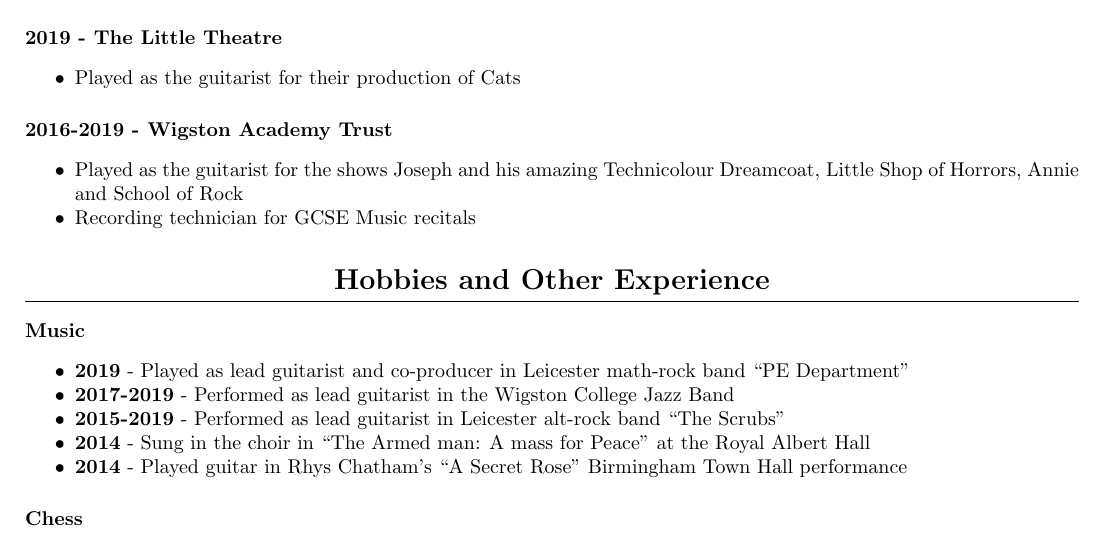
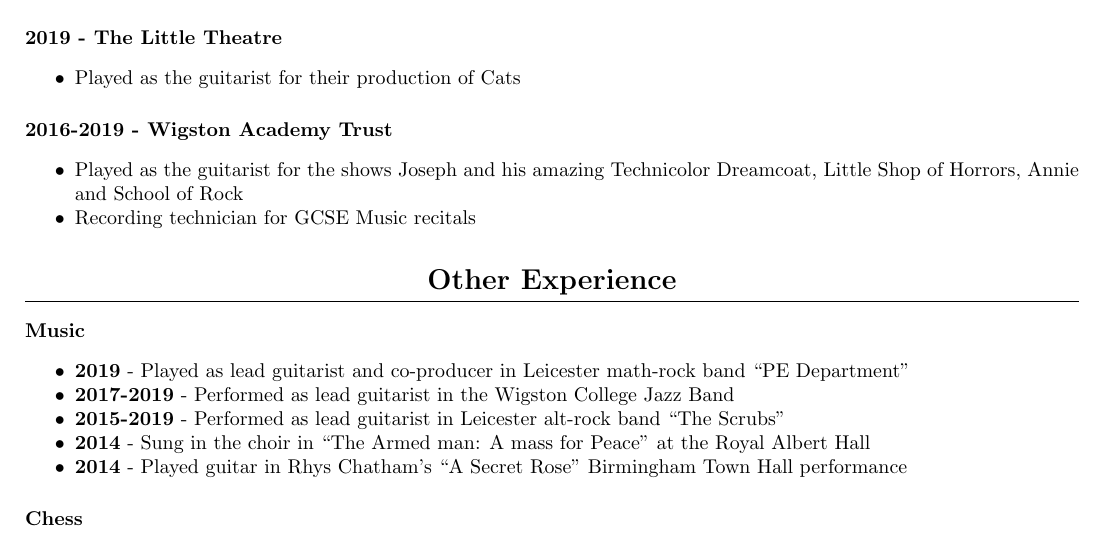
Before and after one commit to raygarner/rays_cv, a LaTeX CV (cv.tex): part of page 2 of 2, cut so that both start at the same text. Compiled offline with pdfLaTeX.

Commit message:
changed other experience heading

```diff
--- a/cv.tex
+++ b/cv.tex
@@ -163,13 +163,13 @@ This experience gave me the opportunity to practice my teamwork skills and creat
 \subsection{2016-2019 - Wigston Academy Trust}
 \begin{itemize}[noitemsep]
 
-\item Played as the guitarist for the shows Joseph and his amazing Technicolour Dreamcoat, Little Shop of Horrors, Annie and School of Rock
+\item Played as the guitarist for the shows Joseph and his amazing Technicolor Dreamcoat, Little Shop of Horrors, Annie and School of Rock
 \item Recording technician for GCSE Music recitals
 
 \end{itemize}
 
 
-\section{Hobbies and Other Experience}
+\section{Other Experience}
 \subsection{Music}
 \begin{itemize}[noitemsep]
 
```
Also changed, not shown: cv.pdf, 1 other file.
